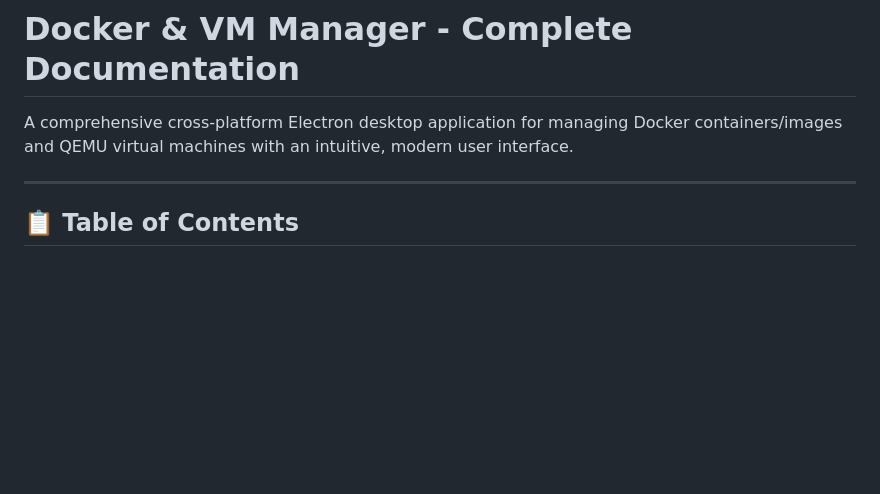
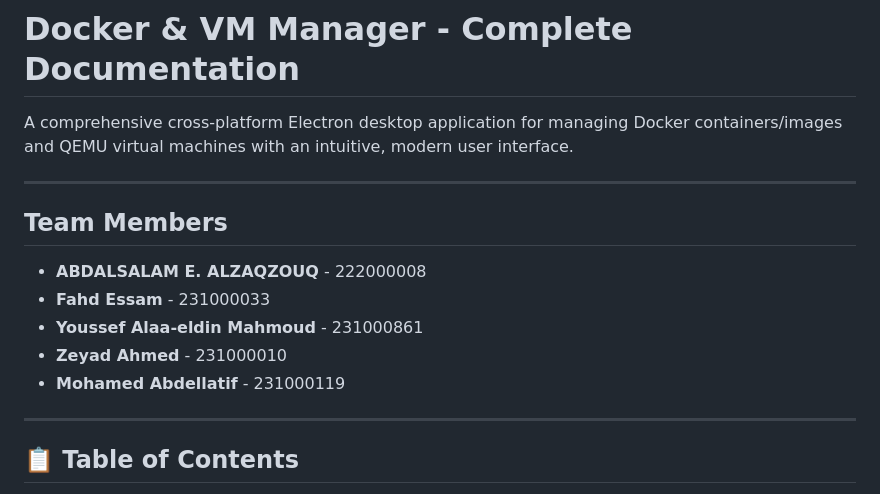
Before and after one commit to Zeyad-Ahmed2005/Cloud-Computing-Project, a Markdown page: README.md, the part around the change. Rendered like a GitHub page; blank space fills up the shorter version.

Commit message:
Add team members section to README for improved collaboration visibility

```diff
--- a/README.md
+++ b/README.md
@@ -1,6 +1,16 @@
 # Docker & VM Manager - Complete Documentation
 
 A comprehensive cross-platform Electron desktop application for managing Docker containers/images and QEMU virtual machines with an intuitive, modern user interface.
+
+---
+
+## Team Members
+
+- **ABDALSALAM E. ALZAQZOUQ** - 222000008
+- **Fahd Essam** - 231000033
+- **Youssef Alaa-eldin Mahmoud** - 231000861
+- **Zeyad Ahmed** - 231000010
+- **Mohamed Abdellatif** - 231000119
 
 ---
 
```
